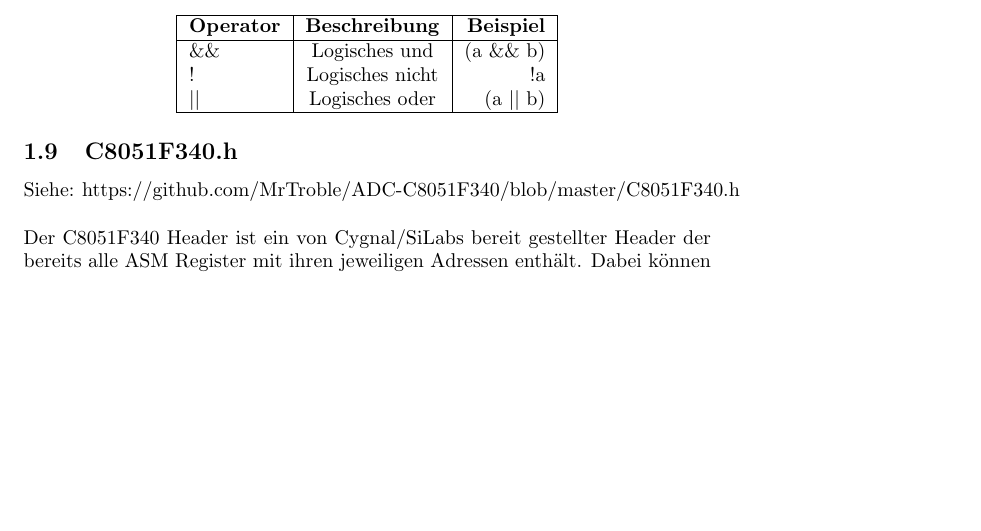
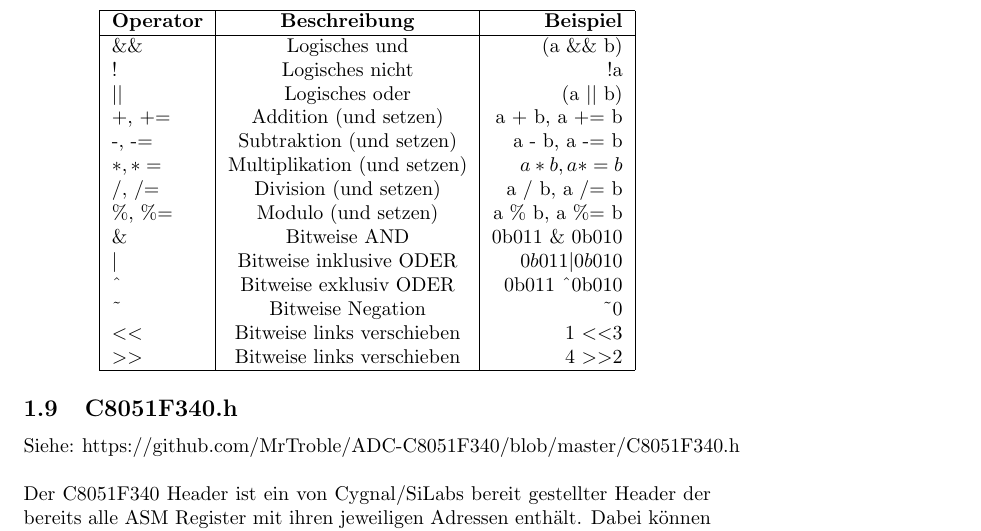
Before and after one commit to MrTroble/C-Appendix, a LaTeX document (main.tex): part of page 5 of 7 before the commit and part of page 5 of 8 after it, cut so that both start at the same text, the shorter picture padded with empty space. Compiled offline with pdfLaTeX.

Commit message:
Addded more operator + Fixed gitignore

```diff
--- a/main.tex
+++ b/main.tex
@@ -105,6 +105,17 @@ Die logischen sowie die bitweisen Operatoren sind in C genau wie in Java.
 	\begin{math}
     \vert\vert \end{math} & Logisches oder & (a \begin{math}
     \vert\vert \end{math} b)\\
+    +, += & Addition (und setzen)& a + b, a += b\\
+    -, -= & Subtraktion (und setzen)& a - b, a -= b\\
+    \begin{math} *, *=\end{math} & Multiplikation (und setzen)& \begin{math} a * b, a *= b\end{math}\\
+    /, /= & Division (und setzen)& a / b, a /= b\\
+    \%, \%= & Modulo (und setzen)& a \% b, a \%= b\\
+    \& & Bitweise AND & 0b011 \& 0b010\\
+\begin{math}| \end{math}& Bitweise inklusive ODER &\begin{math}0b011 | 0b010\end{math}\\
+\textasciicircum & Bitweise exklusiv ODER & 0b011 \textasciicircum 0b010 \\
+\textasciitilde & Bitweise Negation & \textasciitilde0\\
+\textless\textless & Bitweise links verschieben & 1 \textless\textless 3\\
+\textgreater\textgreater & Bitweise links verschieben & 4 \textgreater\textgreater 2\\
 	\hline
 \end{tabular}
 \end{center}
```
Also changed, not shown: main.pdf, 1 other file.
